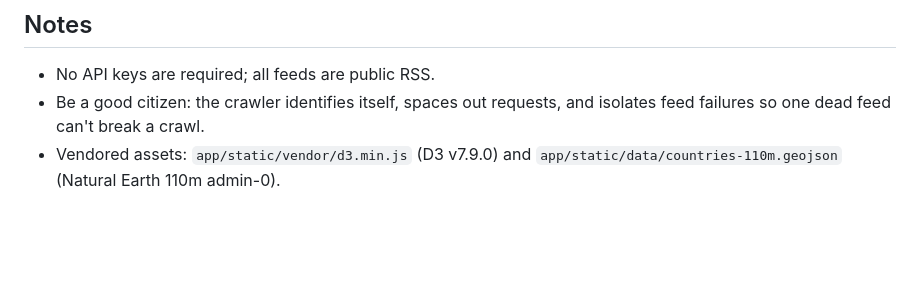
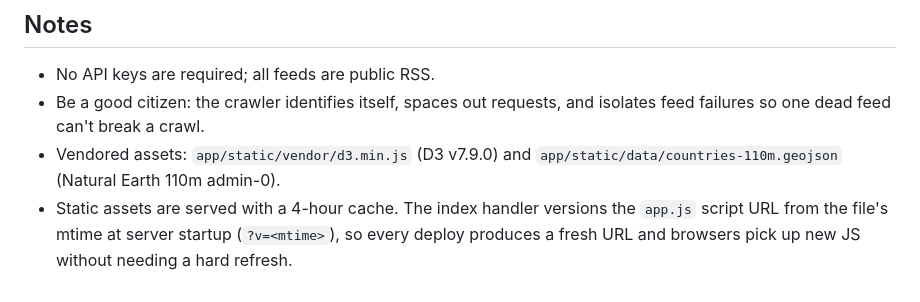
Before and after one commit to spuffy-stl/global-news-map, a Markdown page: README.md, the part around the change. Rendered like a GitHub page; blank space fills up the shorter version.

Commit message:
SMA-353: README note on app.js cache-busting

```diff
--- a/README.md
+++ b/README.md
@@ -113,3 +113,7 @@ docker run -p 8000:8000 -v $(pwd)/data:/srv/data global-news-map
   isolates feed failures so one dead feed can't break a crawl.
 - Vendored assets: `app/static/vendor/d3.min.js` (D3 v7.9.0) and
   `app/static/data/countries-110m.geojson` (Natural Earth 110m admin-0).
+- Static assets are served with a 4-hour cache. The index handler versions
+  the `app.js` script URL from the file's mtime at server startup
+  (`?v=<mtime>`), so every deploy produces a fresh URL and browsers pick up
+  new JS without needing a hard refresh.
```
